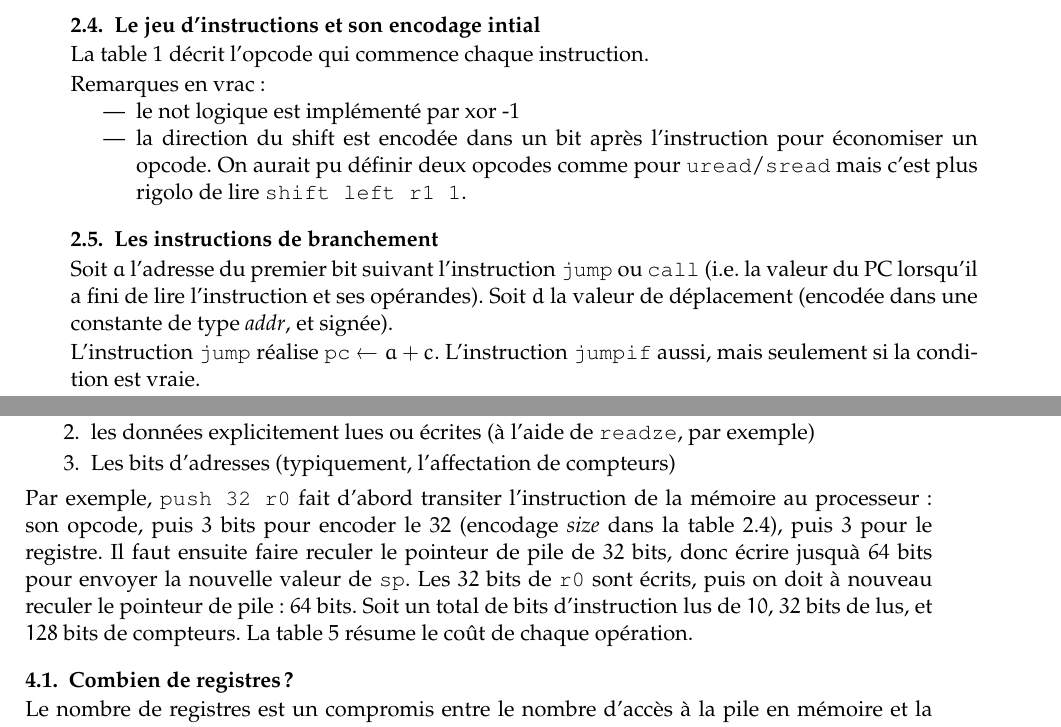
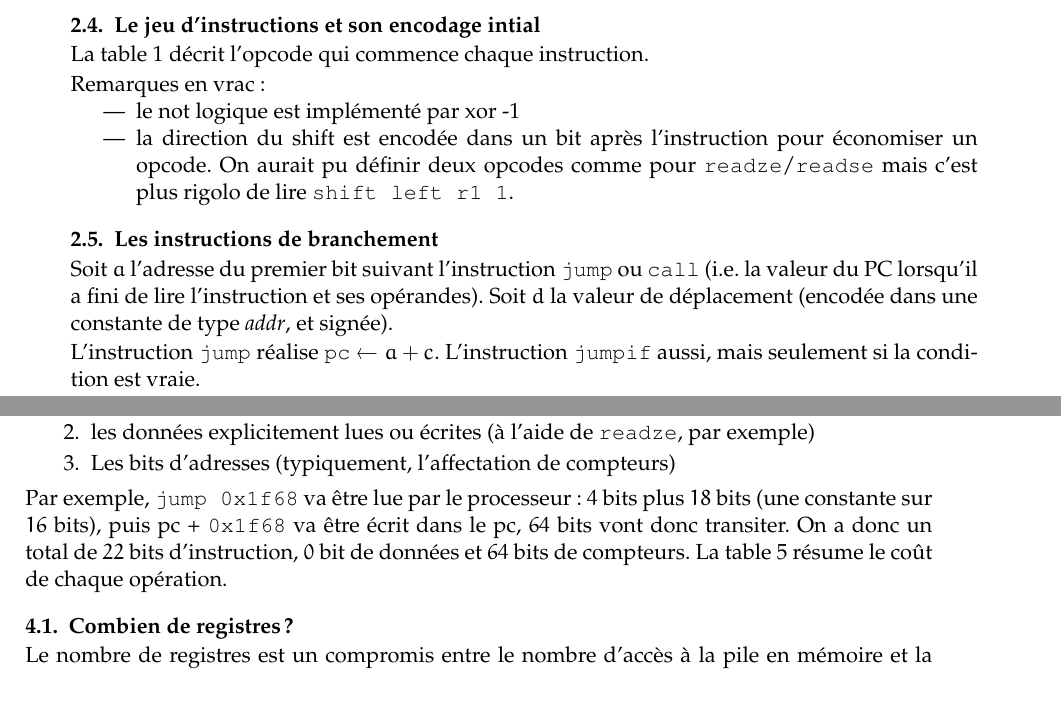
Before and after one commit to ens-lyon-2017/compass2018, a LaTeX document (2018-COMPAS/2018-COMPAS.tex): two parts of pages 4 and 5 of 10, joined at a grey line, cut so that both start at the same text, the shorter picture padded with empty space. Compiled offline with pdfLaTeX.

Commit message:
minor changes in pdf

```diff
--- a/2018-COMPAS/2018-COMPAS.tex
+++ b/2018-COMPAS/2018-COMPAS.tex
@@ -241,7 +241,7 @@ La table \ref{tab:opcodes} décrit l'opcode qui commence chaque instruction.
 Remarques en vrac:
 \begin{itemize}
 \item le not logique est implémenté par xor -1
-\item la direction du shift est encodée dans un bit après l'instruction pour économiser un opcode. On aurait pu définir deux opcodes comme pour \texttt{uread}/\texttt{sread} mais c'est plus rigolo de lire \texttt{shift left r1 1}.
+\item la direction du shift est encodée dans un bit après l'instruction pour économiser un opcode. On aurait pu définir deux opcodes comme pour \texttt{readze}/\texttt{readse} mais c'est plus rigolo de lire \texttt{shift left r1 1}.
 \end{itemize}
 
 
@@ -498,9 +498,7 @@ Le coût intéressant de cette étude est le nombre de bits échangés sur les f
 \item Les bits d'adresses (typiquement, l'affectation de compteurs)
 \end{enumerate}
 
-Par exemple, \texttt{push 32 r0} fait d'abord transiter l'instruction de la mémoire au processeur: son opcode, puis  $3$ bits  pour encoder le 32 (encodage \emph{size} dans la table~\ref{tab:constantes}), puis $3$ pour le registre.
-Il faut ensuite faire reculer le pointeur de pile de $32$ bits, donc écrire jusquà $64$ bits pour envoyer la nouvelle valeur de \texttt{sp}.
-Les $32$ bits de \texttt{r0} sont écrits, puis on doit à nouveau  reculer le pointeur de pile : $64$ bits. Soit un total de bits d'instruction lus de $10$, $32$ bits de lus, et $128$ bits de compteurs.
+Par exemple, \texttt{jump 0x1f68} va être lue par le processeur : $4$ bits plus $18$ bits (une constante sur $16$ bits), puis pc + \texttt{0x1f68} va être écrit dans le pc, $64$ bits vont donc transiter. On a donc un total de $22$ bits d'instruction, $0$ bit de données et $64$ bits de compteurs.
 La table \ref{tab:costs} résume le coût de chaque opération.
 
 \subsection{Combien de registres ?}
```
